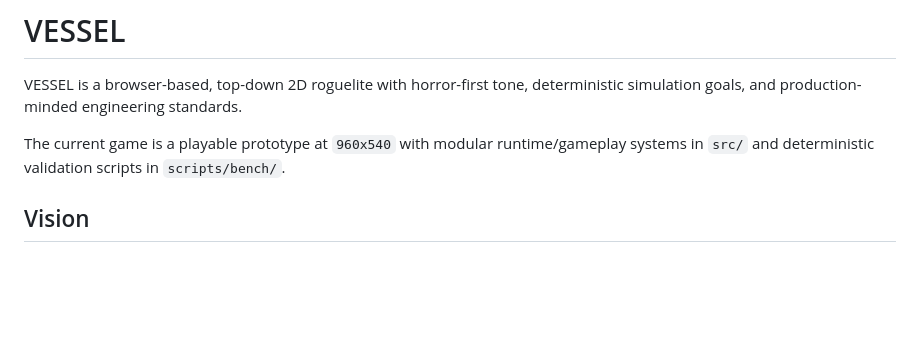
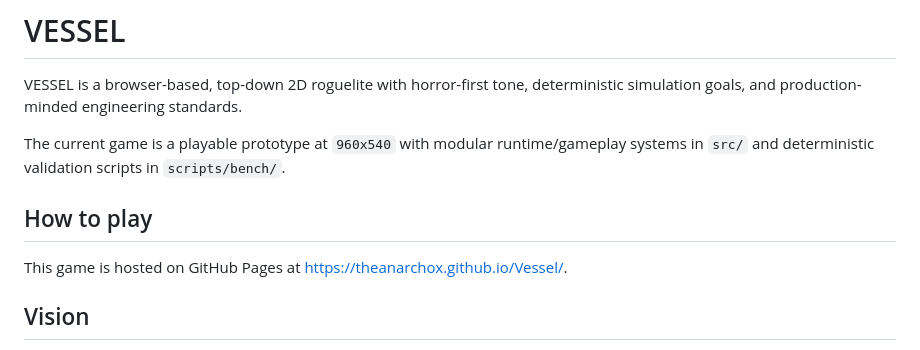
Before and after one commit to TheAnarchoX/Vessel, a Markdown page: README.md, the part around the change. Rendered like a GitHub page; blank space fills up the shorter version.

Commit message:
docs: update README to include hosting information on GitHub Pages

```diff
--- a/README.md
+++ b/README.md
@@ -3,6 +3,10 @@
 VESSEL is a browser-based, top-down 2D roguelite with horror-first tone, deterministic simulation goals, and production-minded engineering standards.
 
 The current game is a playable prototype at `960x540` with modular runtime/gameplay systems in `src/` and deterministic validation scripts in `scripts/bench/`.
+
+## How to play
+
+This game is hosted on GitHub Pages at [https://theanarchox.github.io/Vessel/](https://theanarchox.github.io/Vessel/).
 
 ## Vision
 
```
